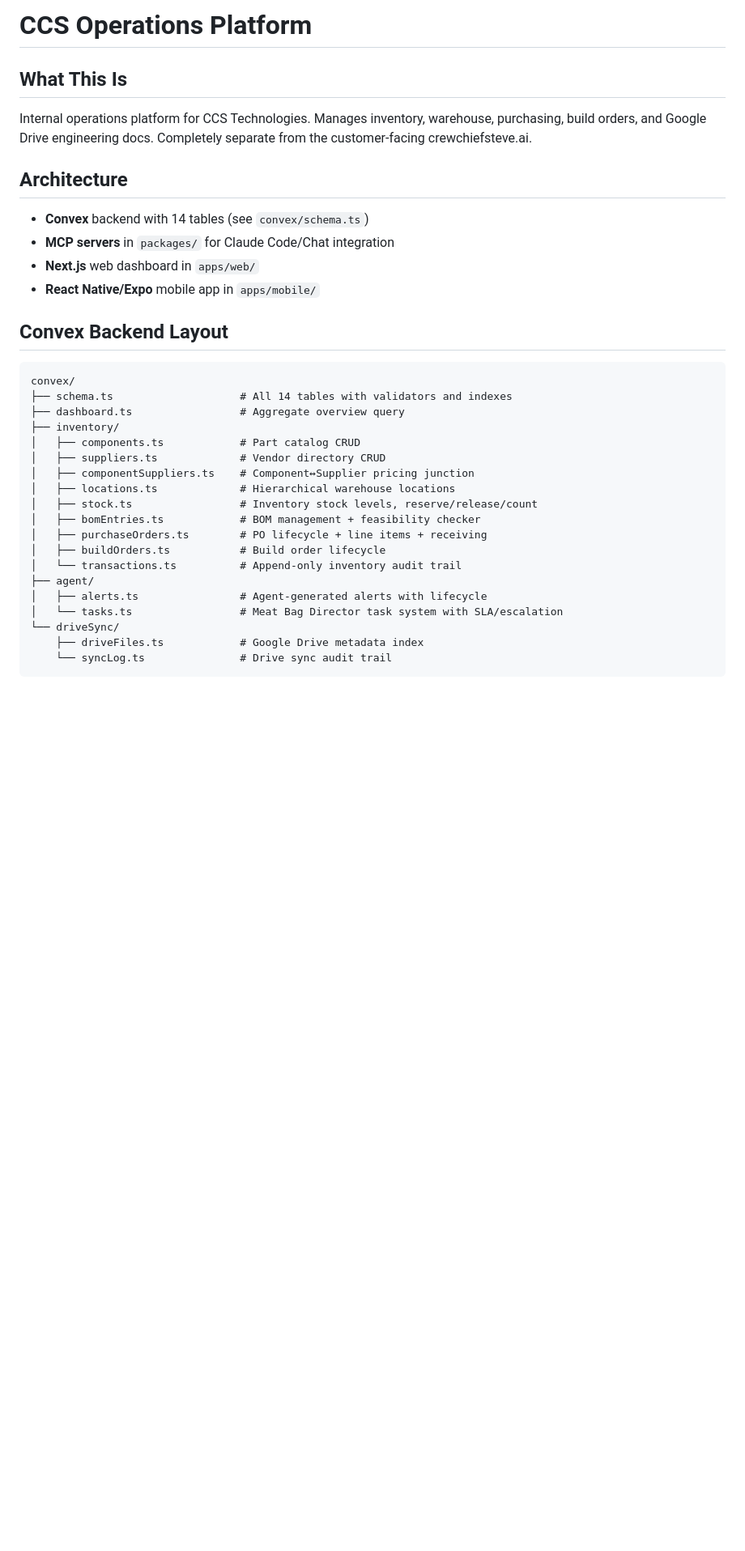
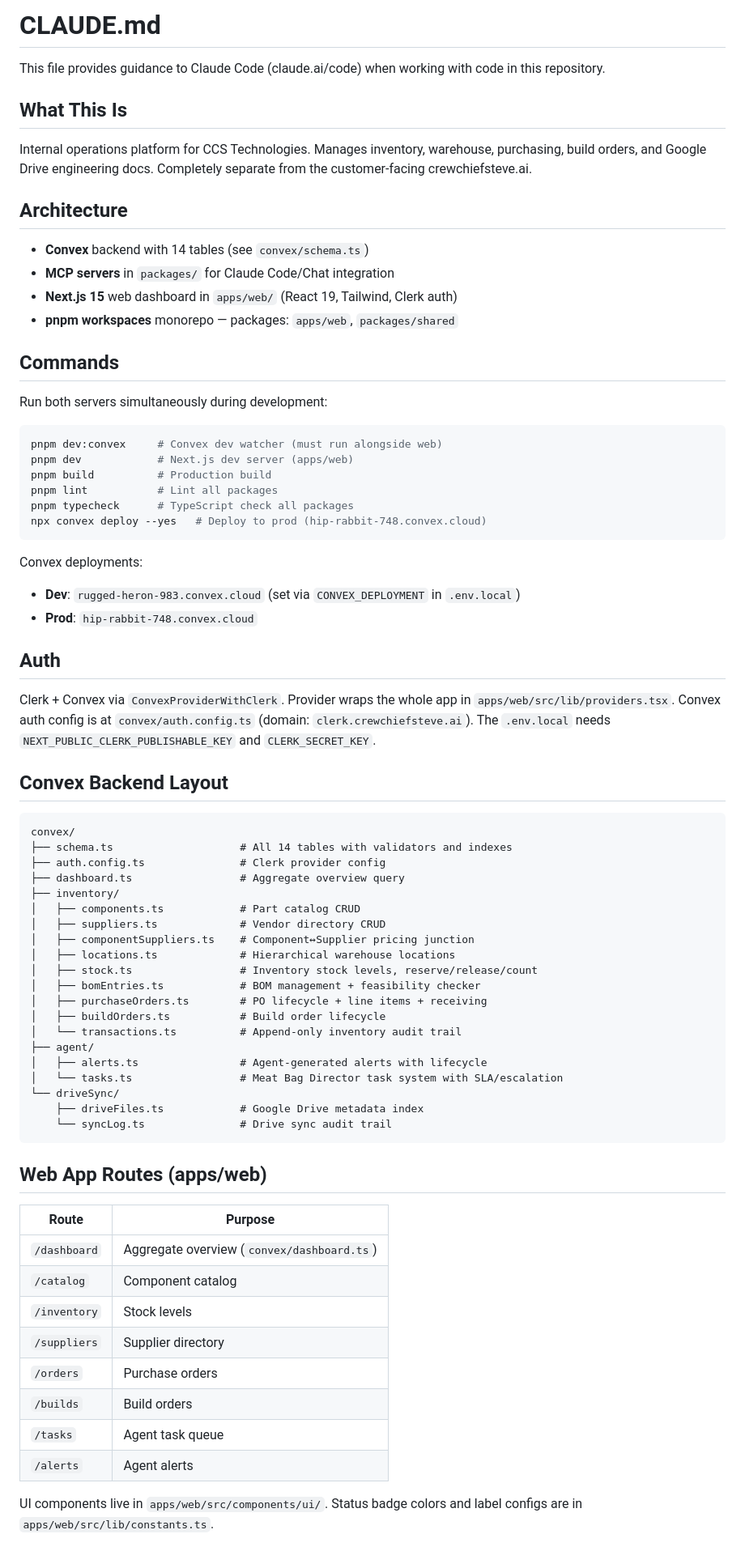
Before and after one commit to CrewChiefSteve/ccs-operations, a Markdown page: CLAUDE.md, the part around one of its changes. Shown at 81% size. GitHub-like rendering; blank space fills up the shorter version.

Commit message:
Expand CLAUDE.md with commands, deployments, auth, and web app details
Adds dev commands, Convex deployment targets, Clerk auth setup, route
table, Tailwind design tokens, and shared package guidance.

Co-Authored-By: Claude Sonnet 4.6 <noreply@anthropic.com>

````diff
--- a/CLAUDE.md
+++ b/CLAUDE.md
@@ -1,4 +1,6 @@
-# CCS Operations Platform
+# CLAUDE.md
+
+This file provides guidance to Claude Code (claude.ai/code) when working with code in this repository.
 
 ## What This Is
 Internal operations platform for CCS Technologies. Manages inventory, warehouse, purchasing, build orders, and Google Drive engineering docs. Completely separate from the customer-facing crewchiefsteve.ai.
@@ -6,14 +8,34 @@ Internal operations platform for CCS Technologies. Manages inventory, warehouse,
 ## Architecture
 - **Convex** backend with 14 tables (see `convex/schema.ts`)
 - **MCP servers** in `packages/` for Claude Code/Chat integration
-- **Next.js** web dashboard in `apps/web/`
-- **React Native/Expo** mobile app in `apps/mobile/`
+- **Next.js 15** web dashboard in `apps/web/` (React 19, Tailwind, Clerk auth)
+- **pnpm workspaces** monorepo — packages: `apps/web`, `packages/shared`
+
+## Commands
+
+Run both servers simultaneously during development:
+```bash
+pnpm dev:convex     # Convex dev watcher (must run alongside web)
+pnpm dev            # Next.js dev server (apps/web)
+pnpm build          # Production build
+pnpm lint           # Lint all packages
+pnpm typecheck      # TypeScript check all packages
+npx convex deploy --yes   # Deploy to prod (hip-rabbit-748.convex.cloud)
+```
+
+Convex deployments:
+- **Dev**: `rugged-heron-983.convex.cloud` (set via `CONVEX_DEPLOYMENT` in `.env.local`)
+- **Prod**: `hip-rabbit-748.convex.cloud`
+
+## Auth
+Clerk + Convex via `ConvexProviderWithClerk`. Provider wraps the whole app in `apps/web/src/lib/providers.tsx`. Convex auth config is at `convex/auth.config.ts` (domain: `clerk.crewchiefsteve.ai`). The `.env.local` needs `NEXT_PUBLIC_CLERK_PUBLISHABLE_KEY` and `CLERK_SECRET_KEY`.
 
 ## Convex Backend Layout
 
 ```
 convex/
 ├── schema.ts                    # All 14 tables with validators and indexes
+├── auth.config.ts               # Clerk provider config
 ├── dashboard.ts                 # Aggregate overview query
 ├── inventory/
 │   ├── components.ts            # Part catalog CRUD
@@ -33,3 +55,18 @@ convex/
     └── syncLog.ts               # Drive sync audit trail
 ```
 
+## Web App Routes (apps/web)
+
+| Route | Purpose |
+|---|---|
+| `/dashboard` | Aggregate overview (`convex/dashboard.ts`) |
+| `/catalog` | Component catalog |
+| `/inventory` | Stock levels |
+| `/suppliers` | Supplier directory |
+| `/orders` | Purchase orders |
+| `/builds` | Build orders |
+| `/tasks` | Agent task queue |
+| `/alerts` | Agent alerts |
+
+UI components live in `apps/web/src/components/ui/`. Status badge colors and label configs are in `apps/web/src/lib/constants.ts`.
+
````
Also changed, not shown: other parts of CLAUDE.md (+13 -3 lines).
